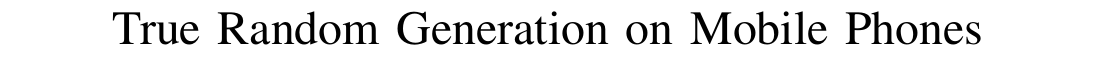
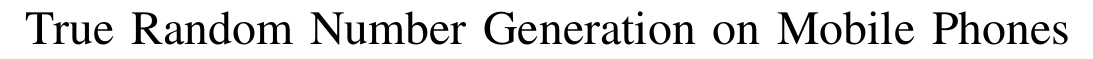
Before and after one commit to rlyerly/ECE5984_Project, a LaTeX paper (final_report/report.tex): part of page 1 of 6, cut so that both start at the same text. Compiled offline with pdfLaTeX.

Commit message:
Fix the title

```diff
--- a/final_report/report.tex
+++ b/final_report/report.tex
@@ -347,7 +347,7 @@
 %
 % paper title
 % can use linebreaks \\ within to get better formatting as desired
-\title{True Random Generation on Mobile Phones}
+\title{True Random Number Generation on Mobile Phones}
 
 % author names and affiliations
 % use a multiple column layout for up to three different
```
